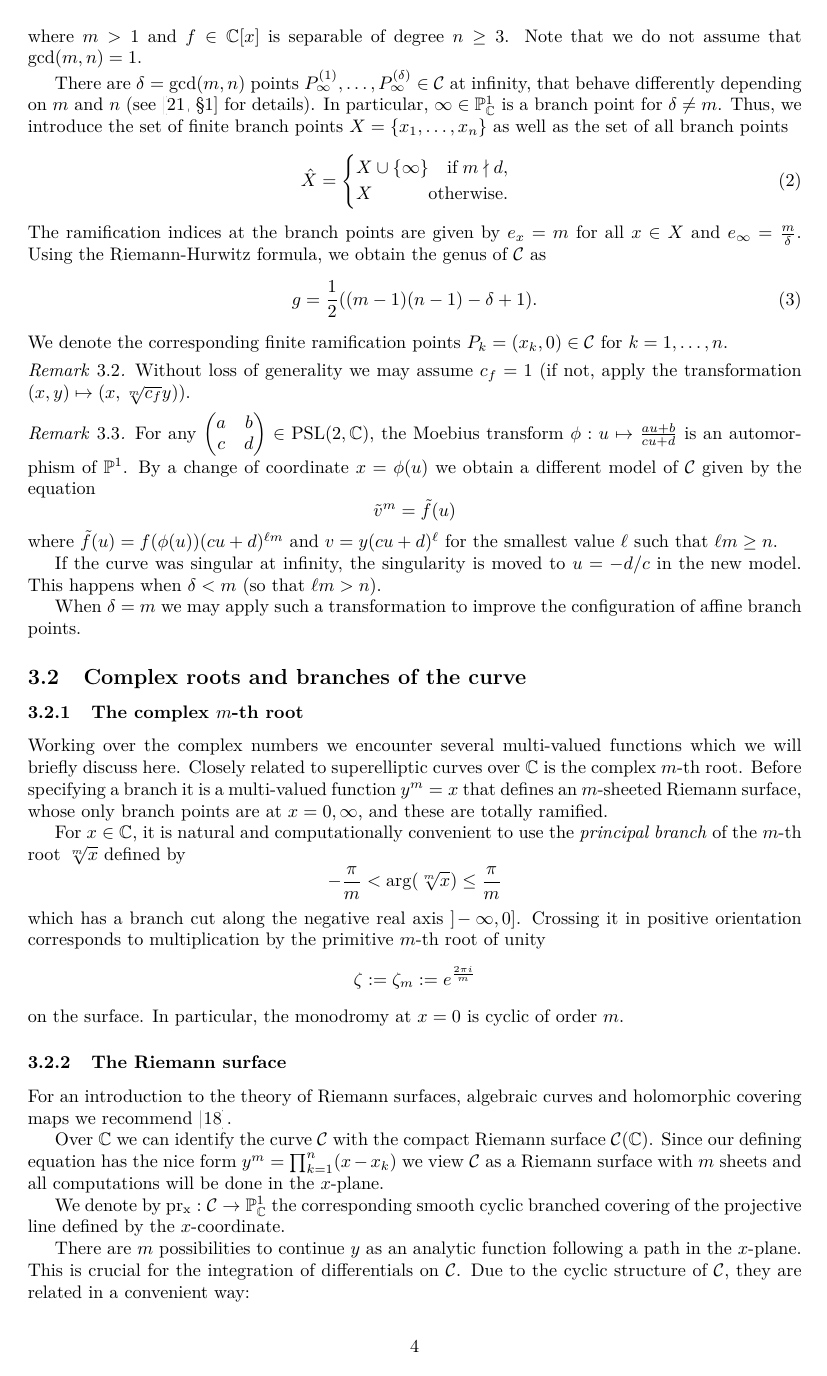
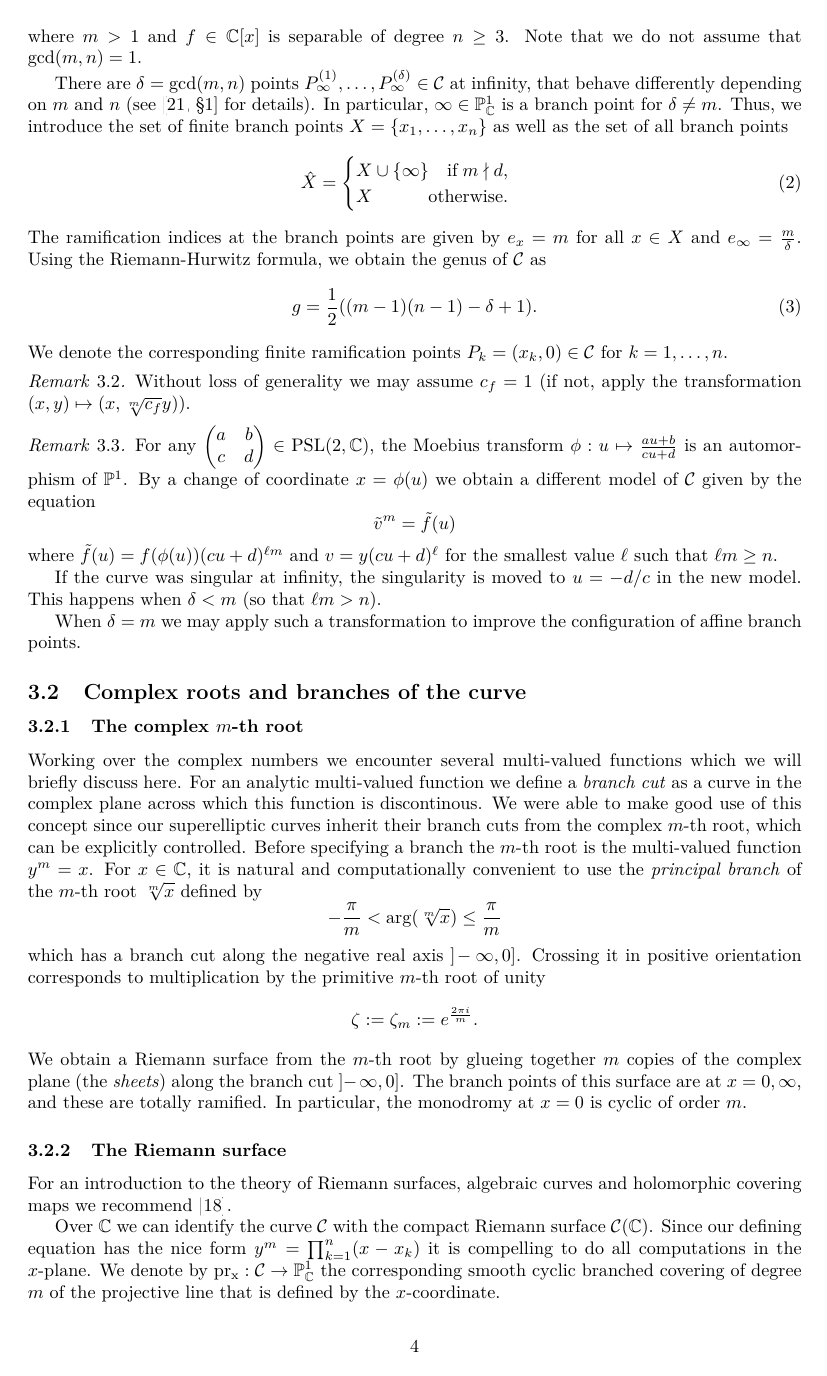
Before and after one commit to pascalmolin/hcperiods, a LaTeX document (doc/sec_paper/main.tex, which reads doc/sec_paper/SuperellipticCurves.tex): page 4 of 36. Compiled offline with pdfLaTeX.

Commit message:
- Corrections in SeCurves

```diff
--- a/doc/sec_paper/SuperellipticCurves.tex
+++ b/doc/sec_paper/SuperellipticCurves.tex
@@ -56,12 +56,11 @@
   \subsubsection{The complex $m$-th root}
 
   Working over the complex numbers we encounter several multi-valued functions
-  which we will briefly discuss here. Closely related to superelliptic
-  curves over $\C$ is the complex $m$-th root.
-  Before specifying a branch it is a multi-valued function $y^m = x$
-  that defines an $m$-sheeted Riemann surface, whose only branch points
-  are at $x = 0,\infty$, and these are totally ramified.
-
+  which we will briefly discuss here. For an analytic multi-valued function we define a \emph{branch cut}
+  as a curve in the complex plane across which this function is discontinous.
+  We were able to make good use of this concept since our superelliptic curves
+  inherit their branch cuts from the complex $m$-th root, which can be explicitly controlled.
+  Before specifying a branch the $m$-th root is the multi-valued function $y^m = x$.
   For $x\in\C$, it is natural and computationally convenient to use the
   \emph{principal branch} of the $m$-th root $\sqrt[m]x$ defined by
   \begin{equation*}
@@ -73,25 +72,22 @@
   the primitive $m$-th root of unity
   \begin{equation*}
       %\label{eq:zeta}
-  \zeta := \zeta_m := e^{\frac{2\pi i }{m}}
+  \zeta := \zeta_m := e^{\frac{2\pi i }{m}}.
   \end{equation*}
-  on the surface. In
+  We obtain a Riemann surface from the $m$-th root by glueing together $m$ copies of the complex plane (the \emph{sheets})
+  along the branch cut $]\!-\infty,0]$. The branch points of this surface
+  are at $x = 0,\infty$, and these are totally ramified. In
   particular, the monodromy at $x=0$ is cyclic of order $m$.
 
   \subsubsection{The Riemann surface}\label{subsec:riemann_surface}
 
   For an introduction to the theory of Riemann surfaces, algebraic curves and holomorphic covering maps we recommend \cite{Miranda1995}.
 
-
-
    Over $\C$ we can identify the curve $\cu$ with the compact Riemann surface $\cu(\C)$. Since our defining equation
    has the nice form
-   $y^m = \prod_{k = 1}^n (x - x_k)$ we view $\cu$ as a Riemann surface with $m$ sheets and
-   all computations will be done in the $x$-plane.
-
-   We denote by $\pr : \cu \rightarrow \P^1_{\C}$ the corresponding smooth cyclic branched covering of the projective line
+   $y^m = \prod_{k = 1}^n (x - x_k)$ it is compelling to do all computations in the $x$-plane.
+   We denote by $\pr : \cu \rightarrow \P^1_{\C}$ the corresponding smooth cyclic branched covering of degree $m$
+   of the projective line that is
    defined by the $x$-coordinate.
 
   There
-  are $m$ possibilities to continue $y$ as an analytic function following a path in the $x$-plane. This is crucial for the integration
-  of differentials on $\cu$. Due to the cyclic structure of $\cu$, they are related in a convenient way:
```
Also changed, not shown: doc/sec_paper/corrections_v2.txt (+9 -2 lines), doc/sec_paper/SuperellipticCurves.tex (15 more changed lines).
